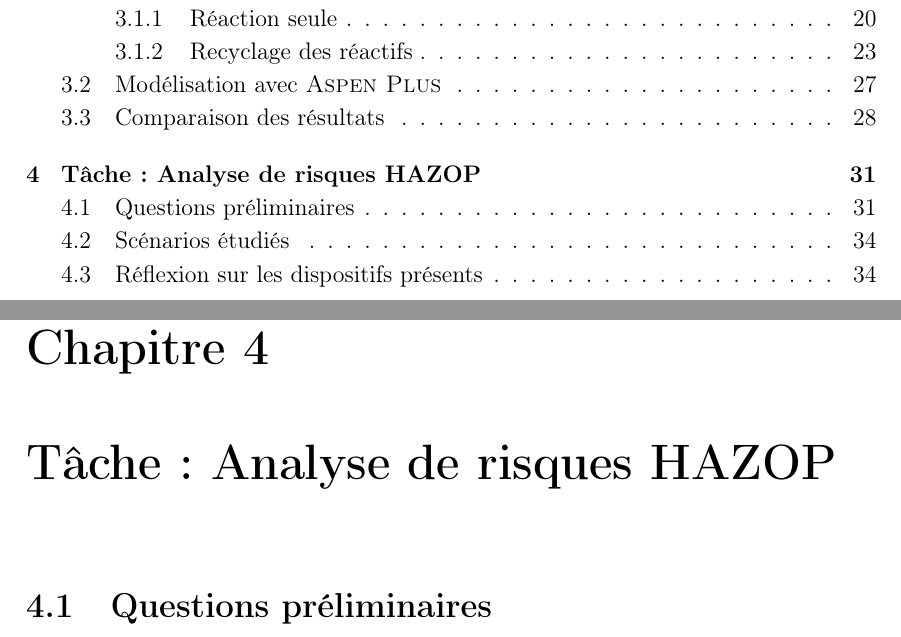
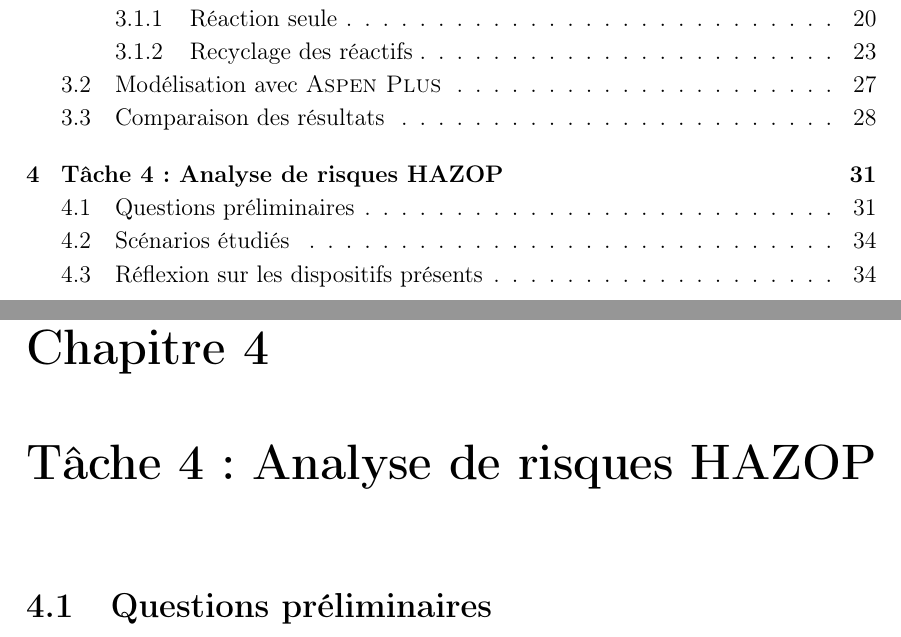
Before and after one commit to vlecomte/q3-1211, a LaTeX thesis (final/final.tex, which reads final/tache4.tex): two parts of pages 2 and 32 of 53, joined at a grey line, cut so that both start at the same text. The pictures show the PDF file final/final.pdf that the author committed with the source.

Commit message:
Added missing "4" in chapter title

```diff
--- a/final/tache4.tex
+++ b/final/tache4.tex
@@ -1,4 +1,4 @@
-\chapter{Tâche: Analyse de risques HAZOP}
+\chapter{Tâche 4: Analyse de risques HAZOP}
 
 \section{Questions préliminaires}
 \paragraph{Quels sont les dangers présentés par les substances mises en oeuvre durant la synthèse de l'ammoniac ?}
```
Also changed, not shown: final/final.pdf.
